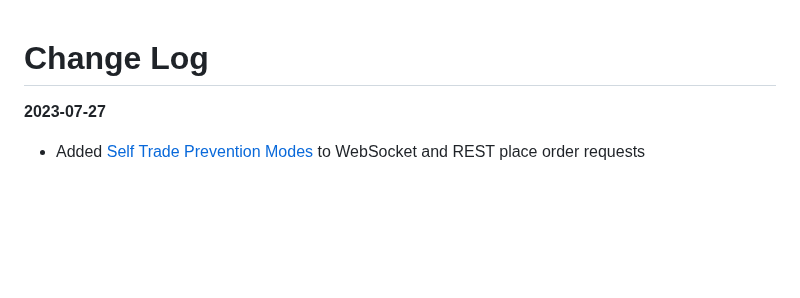
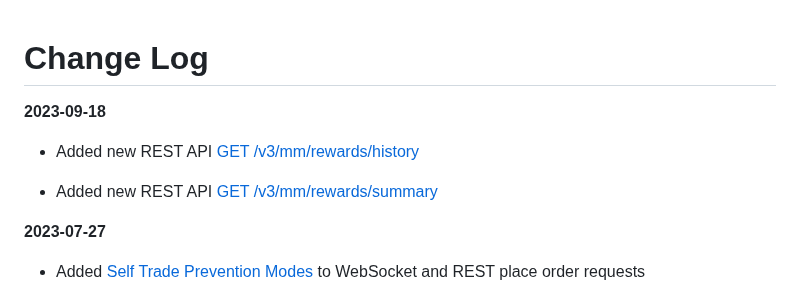
Before and after one commit to oxfun-github/oxfun-exchange-docs, a Markdown page: source/includes/_v2_introduction.md, the part around the change. Rendered like a GitHub page; blank space fills up the shorter version.

```diff
--- a/source/includes/_v2_introduction.md
+++ b/source/includes/_v2_introduction.md
@@ -1,4 +1,11 @@
 # Change Log
+**2023-09-18**
+* Added new REST API  [GET /v3/mm/rewards/history](#get-v3-mm-rewards-history)
+
+* Added new REST API  [GET /v3/mm/rewards/summary](#get-v3-mm-rewards-summary)
+
+
+
 **2023-07-27**
 * Added [Self Trade Prevention Modes](#self-trade-prevention-modes) to WebSocket and REST place order requests
 
```
Also changed, not shown: source/includes/_v3_restapi.md (+140 -0 lines).
